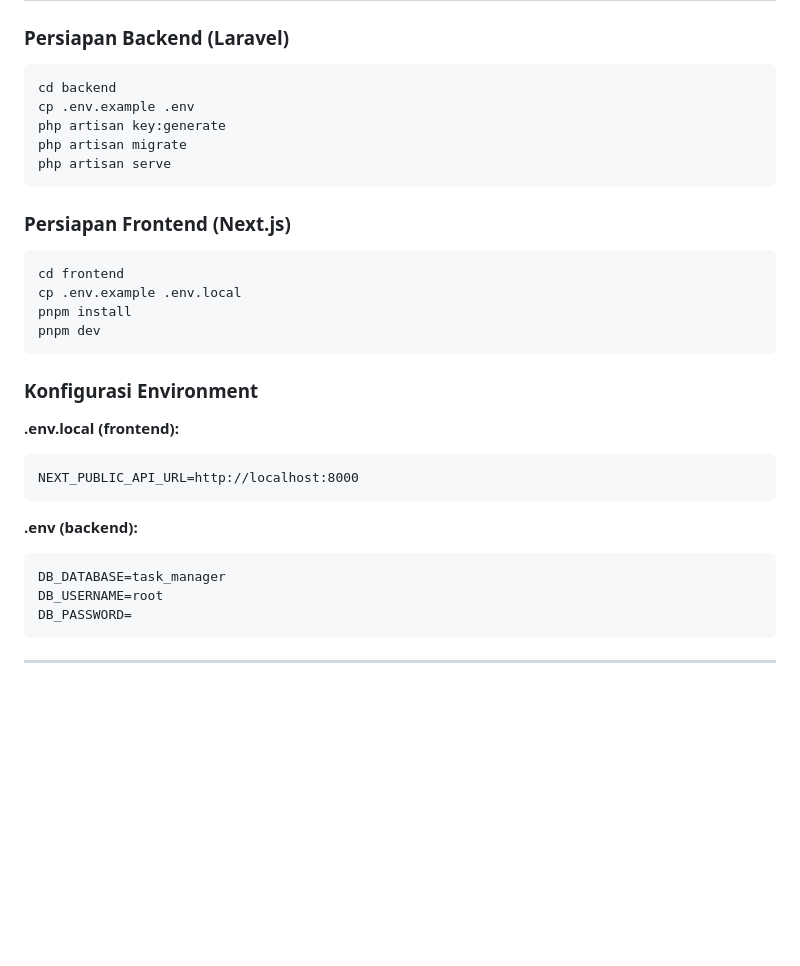
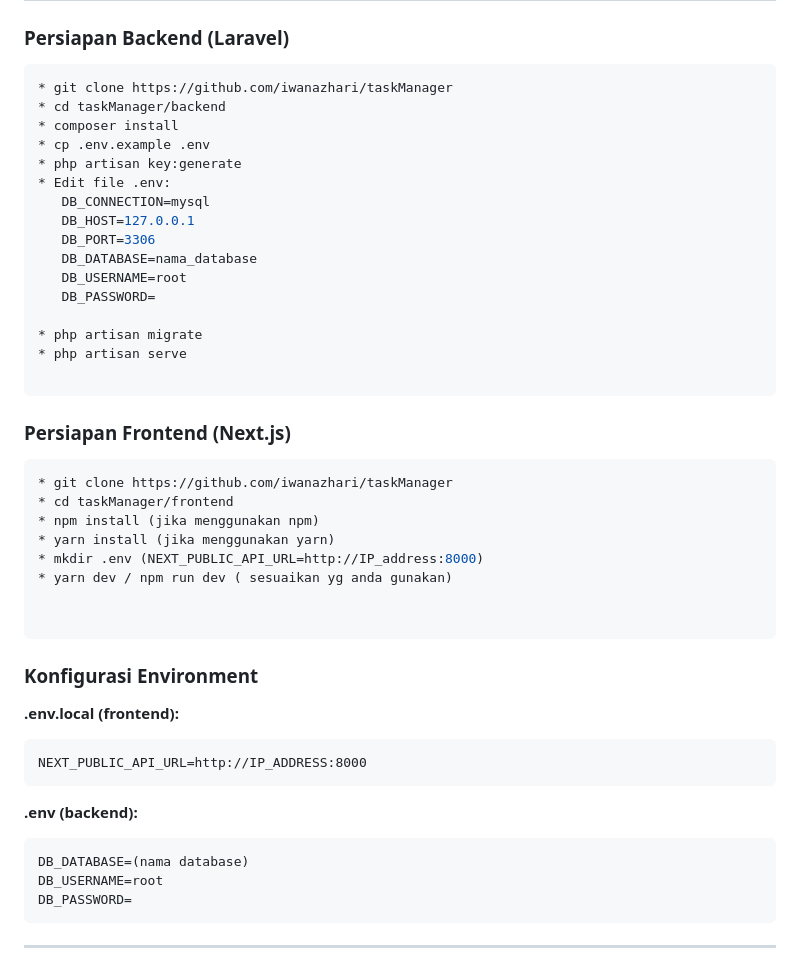
Before and after one commit to iwanazhari/taskManager, a Markdown page: frontend/README.md, the part around the change. Drawn GitHub-style; blank space fills up the shorter version.

````diff
--- a/frontend/README.md
+++ b/frontend/README.md
@@ -54,20 +54,35 @@
 ### Persiapan Backend (Laravel)
 
 ```bash
-cd backend
-cp .env.example .env
-php artisan key:generate
-php artisan migrate
-php artisan serve
+* git clone https://github.com/iwanazhari/taskManager
+* cd taskManager/backend
+* composer install
+* cp .env.example .env
+* php artisan key:generate
+* Edit file .env:
+   DB_CONNECTION=mysql
+   DB_HOST=127.0.0.1
+   DB_PORT=3306
+   DB_DATABASE=nama_database
+   DB_USERNAME=root
+   DB_PASSWORD=
+
+* php artisan migrate
+* php artisan serve
+
 ```
 
 ### Persiapan Frontend (Next.js)
 
 ```bash
-cd frontend
-cp .env.example .env.local
-pnpm install
-pnpm dev
+* git clone https://github.com/iwanazhari/taskManager
+* cd taskManager/frontend
+* npm install (jika menggunakan npm)
+* yarn install (jika menggunakan yarn)
+* mkdir .env (NEXT_PUBLIC_API_URL=http://IP_address:8000)
+* yarn dev / npm run dev ( sesuaikan yg anda gunakan)
+
+
 ```
 
 ### Konfigurasi Environment
@@ -75,13 +90,13 @@ pnpm dev
 **.env.local (frontend):**
 
 ```
-NEXT_PUBLIC_API_URL=http://localhost:8000
+NEXT_PUBLIC_API_URL=http://IP_ADDRESS:8000
 ```
 
 **.env (backend):**
 
 ```
-DB_DATABASE=task_manager
+DB_DATABASE=(nama database)
 DB_USERNAME=root
 DB_PASSWORD=
 ```
````
